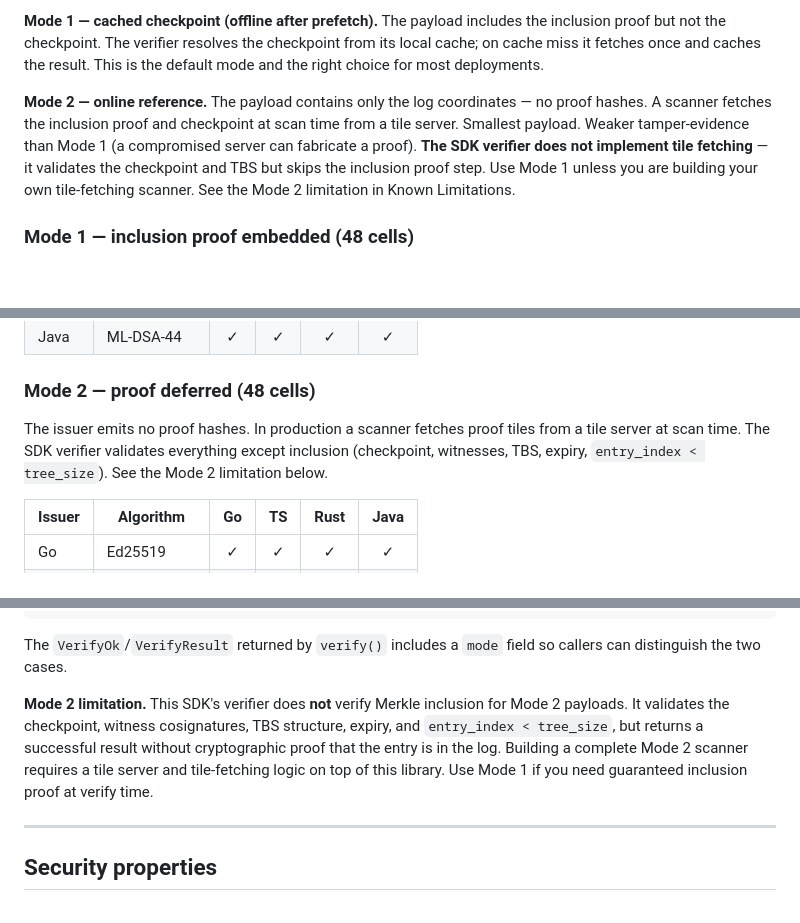
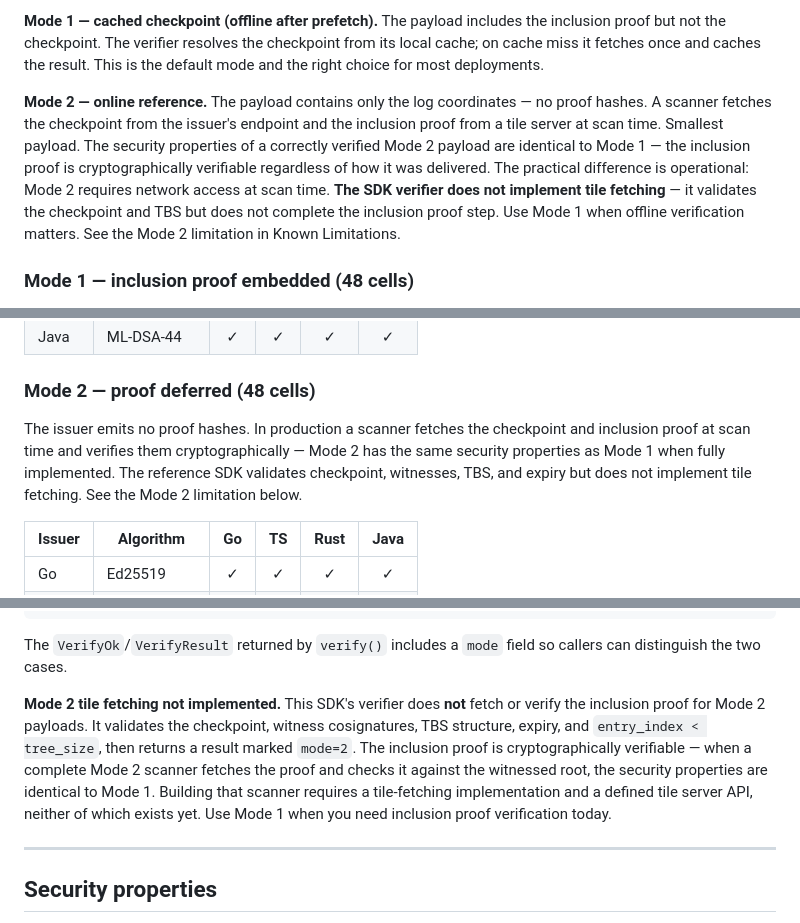
Before and after one commit to PeculiarVentures/mta-qr-demo, a Markdown page: README.md, 3 parts joined by grey strips. GitHub-like rendering; blank space fills up the shorter version.

```diff
--- a/README.md
+++ b/README.md
@@ -104,7 +104,7 @@ MTA-QR has three payload modes defined in the protocol. Modes 1 and 2 are implem
 
 **Mode 1 — cached checkpoint (offline after prefetch).** The payload includes the inclusion proof but not the checkpoint. The verifier resolves the checkpoint from its local cache; on cache miss it fetches once and caches the result. This is the default mode and the right choice for most deployments.
 
-**Mode 2 — online reference.** The payload contains only the log coordinates — no proof hashes. A scanner fetches the inclusion proof and checkpoint at scan time from a tile server. Smallest payload. Weaker tamper-evidence than Mode 1 (a compromised server can fabricate a proof). **The SDK verifier does not implement tile fetching** — it validates the checkpoint and TBS but skips the inclusion proof step. Use Mode 1 unless you are building your own tile-fetching scanner. See the Mode 2 limitation in Known Limitations.
+**Mode 2 — online reference.** The payload contains only the log coordinates — no proof hashes. A scanner fetches the checkpoint from the issuer's endpoint and the inclusion proof from a tile server at scan time. Smallest payload. The security properties of a correctly verified Mode 2 payload are identical to Mode 1 — the inclusion proof is cryptographically verifiable regardless of how it was delivered. The practical difference is operational: Mode 2 requires network access at scan time. **The SDK verifier does not implement tile fetching** — it validates the checkpoint and TBS but does not complete the inclusion proof step. Use Mode 1 when offline verification matters. See the Mode 2 limitation in Known Limitations.
 
 ### Mode 1 — inclusion proof embedded (48 cells)
 
@@ -127,7 +127,7 @@ The issuer computes and embeds a two-phase tiled Merkle proof at issuance time.
 
 ### Mode 2 — proof deferred (48 cells)
 
-The issuer emits no proof hashes. In production a scanner fetches proof tiles from a tile server at scan time. The SDK verifier validates everything except inclusion (checkpoint, witnesses, TBS, expiry, `entry_index < tree_size`). See the Mode 2 limitation below.
+The issuer emits no proof hashes. In production a scanner fetches the checkpoint and inclusion proof at scan time and verifies them cryptographically — Mode 2 has the same security properties as Mode 1 when fully implemented. The reference SDK validates checkpoint, witnesses, TBS, and expiry but does not implement tile fetching. See the Mode 2 limitation below.
 
 | Issuer | Algorithm | Go | TS | Rust | Java |
 |--------|-----------|:--:|:--:|:----:|:----:|
@@ -180,7 +180,7 @@ Issuer.builder().origin("...").mode(2).signer(signer).build()
 
 The `VerifyOk`/`VerifyResult` returned by `verify()` includes a `mode` field so callers can distinguish the two cases.
 
-**Mode 2 limitation.** This SDK's verifier does **not** verify Merkle inclusion for Mode 2 payloads. It validates the checkpoint, witness cosignatures, TBS structure, expiry, and `entry_index < tree_size`, but returns a successful result without cryptographic proof that the entry is in the log. Building a complete Mode 2 scanner requires a tile server and tile-fetching logic on top of this library. Use Mode 1 if you need guaranteed inclusion proof at verify time.
+**Mode 2 tile fetching not implemented.** This SDK's verifier does **not** fetch or verify the inclusion proof for Mode 2 payloads. It validates the checkpoint, witness cosignatures, TBS structure, expiry, and `entry_index < tree_size`, then returns a result marked `mode=2`. The inclusion proof is cryptographically verifiable — when a complete Mode 2 scanner fetches the proof and checks it against the witnessed root, the security properties are identical to Mode 1. Building that scanner requires a tile-fetching implementation and a defined tile server API, neither of which exists yet. Use Mode 1 when you need inclusion proof verification today.
 
 ---
 
```
Also changed, not shown: SPEC.md (+26 -14 lines).
